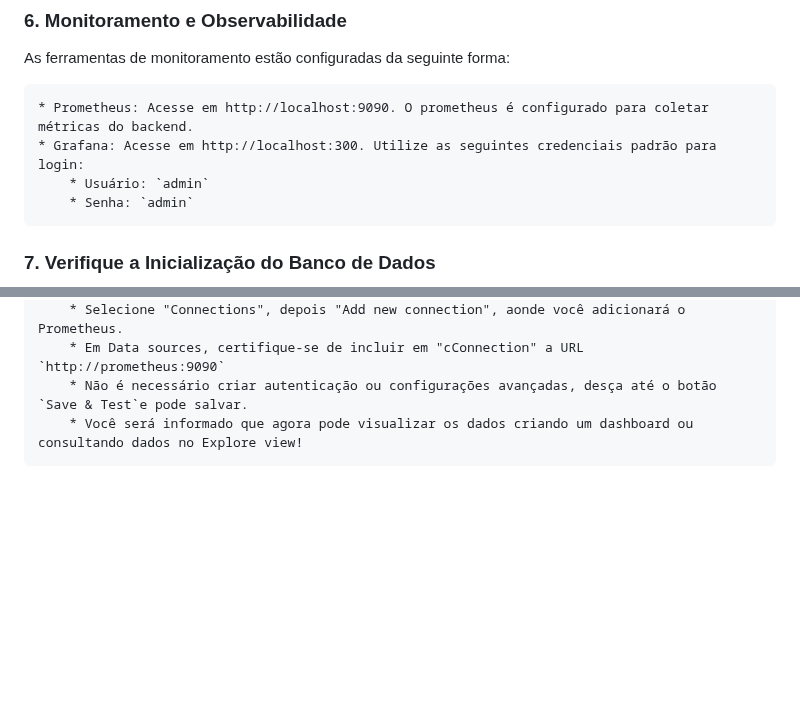
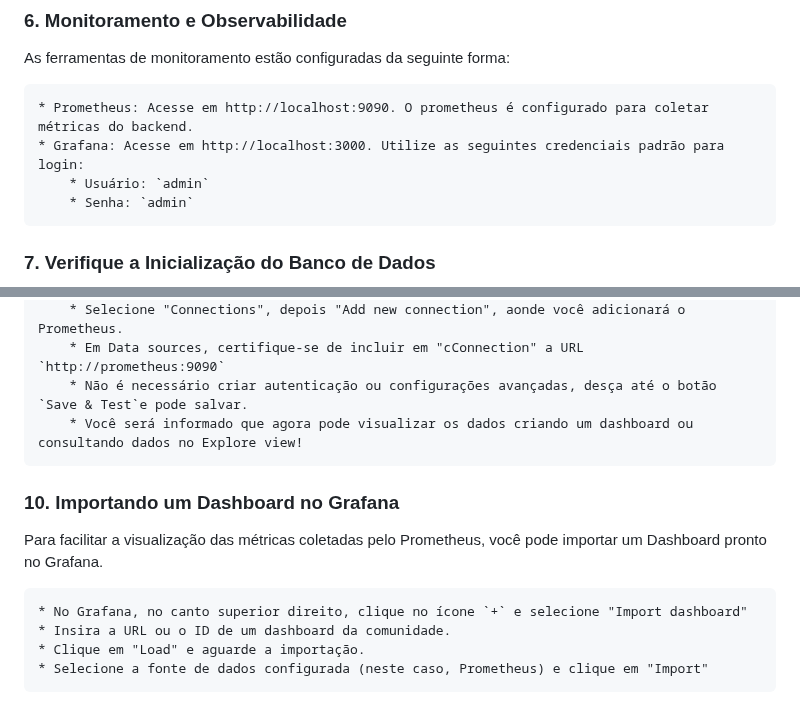
Before and after one commit to Lucadecastro/desafio_cubos_devops, a Markdown page: README.md, 2 parts joined by grey strips. GitHub-like rendering; blank space fills up the shorter version.

Commit message:
Include information on README.md

```diff
--- a/README.md
+++ b/README.md
@@ -62,7 +62,7 @@ A aplicação estará disponível nos seguintes endereços:
 As ferramentas de monitoramento estão configuradas da seguinte forma:
 
     * Prometheus: Acesse em http://localhost:9090. O prometheus é configurado para coletar métricas do backend.
-    * Grafana: Acesse em http://localhost:300. Utilize as seguintes credenciais padrão para login:
+    * Grafana: Acesse em http://localhost:3000. Utilize as seguintes credenciais padrão para login:
         * Usuário: `admin`
         * Senha: `admin`
 
@@ -81,3 +81,11 @@ Os contêineres estão configurados com `restart: always`, garantindo que sejam
         * Em Data sources, certifique-se de incluir em "cConnection" a URL `http://prometheus:9090`
         * Não é necessário criar autenticação ou configurações avançadas, desça até o botão `Save & Test`e pode salvar.
         * Você será informado que agora pode visualizar os dados criando um dashboard ou consultando dados no Explore view!
+
+### 10. Importando um Dashboard no Grafana
+Para facilitar a visualização das métricas coletadas pelo Prometheus, você pode importar um Dashboard pronto no Grafana.
+
+    * No Grafana, no canto superior direito, clique no ícone `+` e selecione "Import dashboard"
+    * Insira a URL ou o ID de um dashboard da comunidade.
+    * Clique em "Load" e aguarde a importação.
+    * Selecione a fonte de dados configurada (neste caso, Prometheus) e clique em "Import"
```
